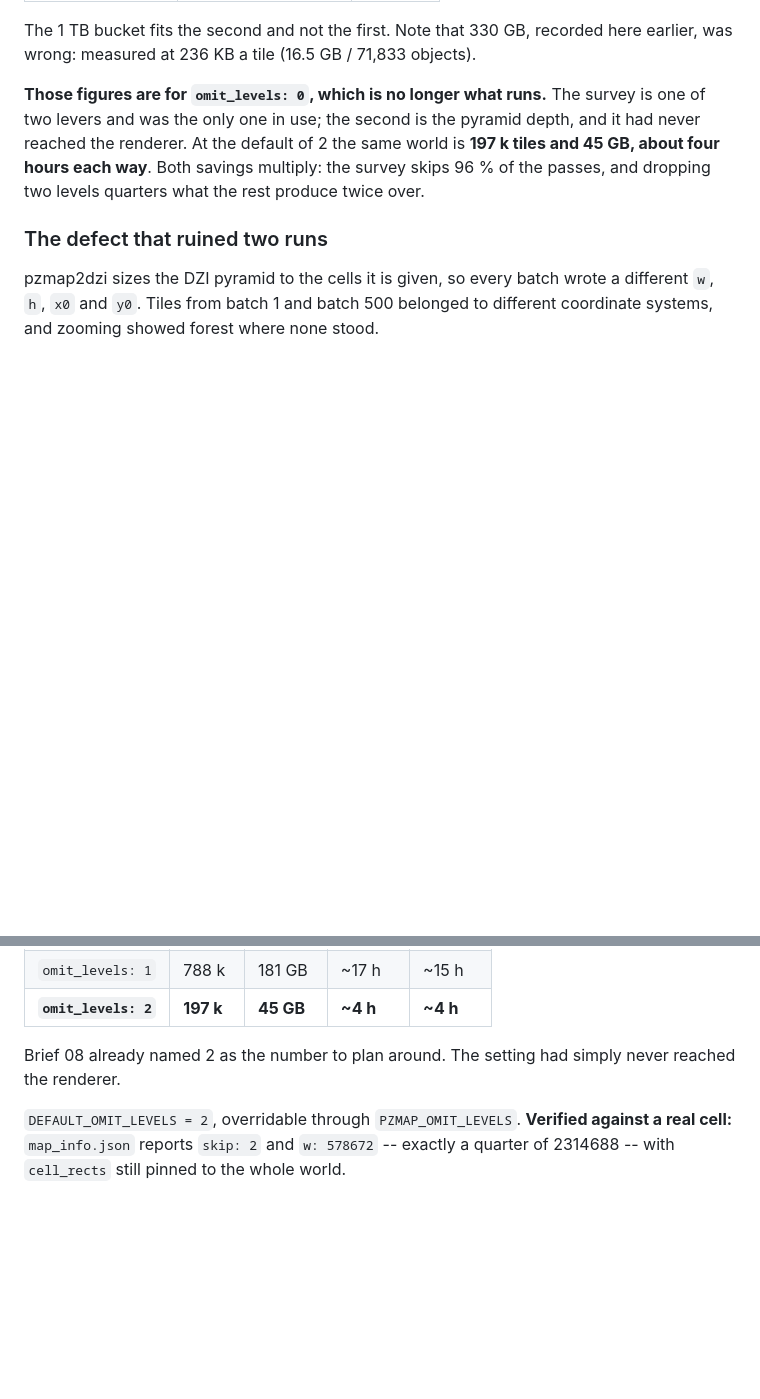
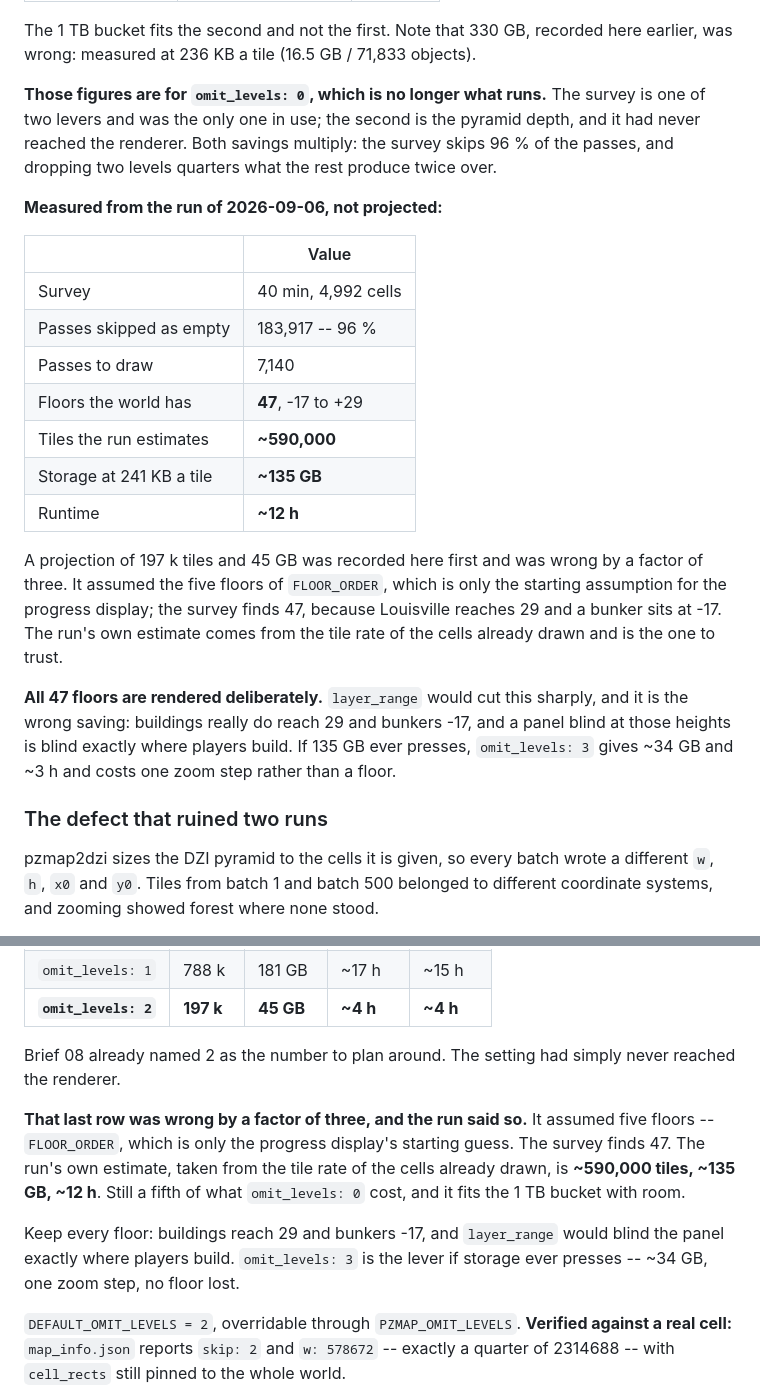
Before and after one commit to zone1987/zomboid-control-panel, a Markdown page: CONTEXT.md, 2 parts joined by grey strips. Rendered like a GitHub page; blank space fills up the shorter version.

Commit message:
Record what the run measured, not what was projected
The 197k tiles and 45 GB recorded yesterday assumed the five floors of
FLOOR_ORDER, which is only the progress display's starting guess. The
survey finds 47: Louisville reaches 29 and a bunker sits at -17. The
run's own estimate, from the tile rate of the cells already drawn, is
~590,000 tiles, ~135 GB and ~12 h.

Still a fifth of what omit_levels 0 cost, and it fits the bucket. Every
floor is kept deliberately -- layer_range would blind the panel exactly
where players build, and omit_levels 3 is the lever if storage ever
presses, costing a zoom step rather than a floor.

Co-Authored-By: Claude Opus 5 (1M context) <noreply@anthropic.com>

```diff
--- a/CONTEXT.md
+++ b/CONTEXT.md
@@ -110,10 +110,34 @@ recorded here earlier, was wrong: measured at 236 KB a tile
 
 **Those figures are for `omit_levels: 0`, which is no longer what runs.**
 The survey is one of two levers and was the only one in use; the second
-is the pyramid depth, and it had never reached the renderer. At the
-default of 2 the same world is **197 k tiles and 45 GB, about four hours
-each way**. Both savings multiply: the survey skips 96 % of the passes,
-and dropping two levels quarters what the rest produce twice over.
+is the pyramid depth, and it had never reached the renderer. Both
+savings multiply: the survey skips 96 % of the passes, and dropping two
+levels quarters what the rest produce twice over.
+
+**Measured from the run of 2026-09-06, not projected:**
+
+| | Value |
+|---|---|
+| Survey | 40 min, 4,992 cells |
+| Passes skipped as empty | 183,917 -- 96 % |
+| Passes to draw | 7,140 |
+| Floors the world has | **47**, -17 to +29 |
+| Tiles the run estimates | **~590,000** |
+| Storage at 241 KB a tile | **~135 GB** |
+| Runtime | **~12 h** |
+
+A projection of 197 k tiles and 45 GB was recorded here first and was
+wrong by a factor of three. It assumed the five floors of
+`FLOOR_ORDER`, which is only the starting assumption for the progress
+display; the survey finds 47, because Louisville reaches 29 and a
+bunker sits at -17. The run's own estimate comes from the tile rate of
+the cells already drawn and is the one to trust.
+
+**All 47 floors are rendered deliberately.** `layer_range` would cut
+this sharply, and it is the wrong saving: buildings really do reach 29
+and bunkers -17, and a panel blind at those heights is blind exactly
+where players build. If 135 GB ever presses, `omit_levels: 3` gives
+~34 GB and ~3 h and costs one zoom step rather than a floor.
 
 ### The defect that ruined two runs
 
@@ -1044,6 +1068,18 @@ store, ~13 tiles/s rendered):
 Brief 08 already named 2 as the number to plan around. The setting had
 simply never reached the renderer.
 
+**That last row was wrong by a factor of three, and the run said so.**
+It assumed five floors -- `FLOOR_ORDER`, which is only the progress
+display's starting guess. The survey finds 47. The run's own estimate,
+taken from the tile rate of the cells already drawn, is **~590,000
+tiles, ~135 GB, ~12 h**. Still a fifth of what `omit_levels: 0` cost,
+and it fits the 1 TB bucket with room.
+
+Keep every floor: buildings reach 29 and bunkers -17, and `layer_range`
+would blind the panel exactly where players build. `omit_levels: 3` is
+the lever if storage ever presses -- ~34 GB, one zoom step, no floor
+lost.
+
 `DEFAULT_OMIT_LEVELS = 2`, overridable through `PZMAP_OMIT_LEVELS`.
 **Verified against a real cell:** `map_info.json` reports `skip: 2` and
 `w: 578672` -- exactly a quarter of 2314688 -- with `cell_rects` still
```
